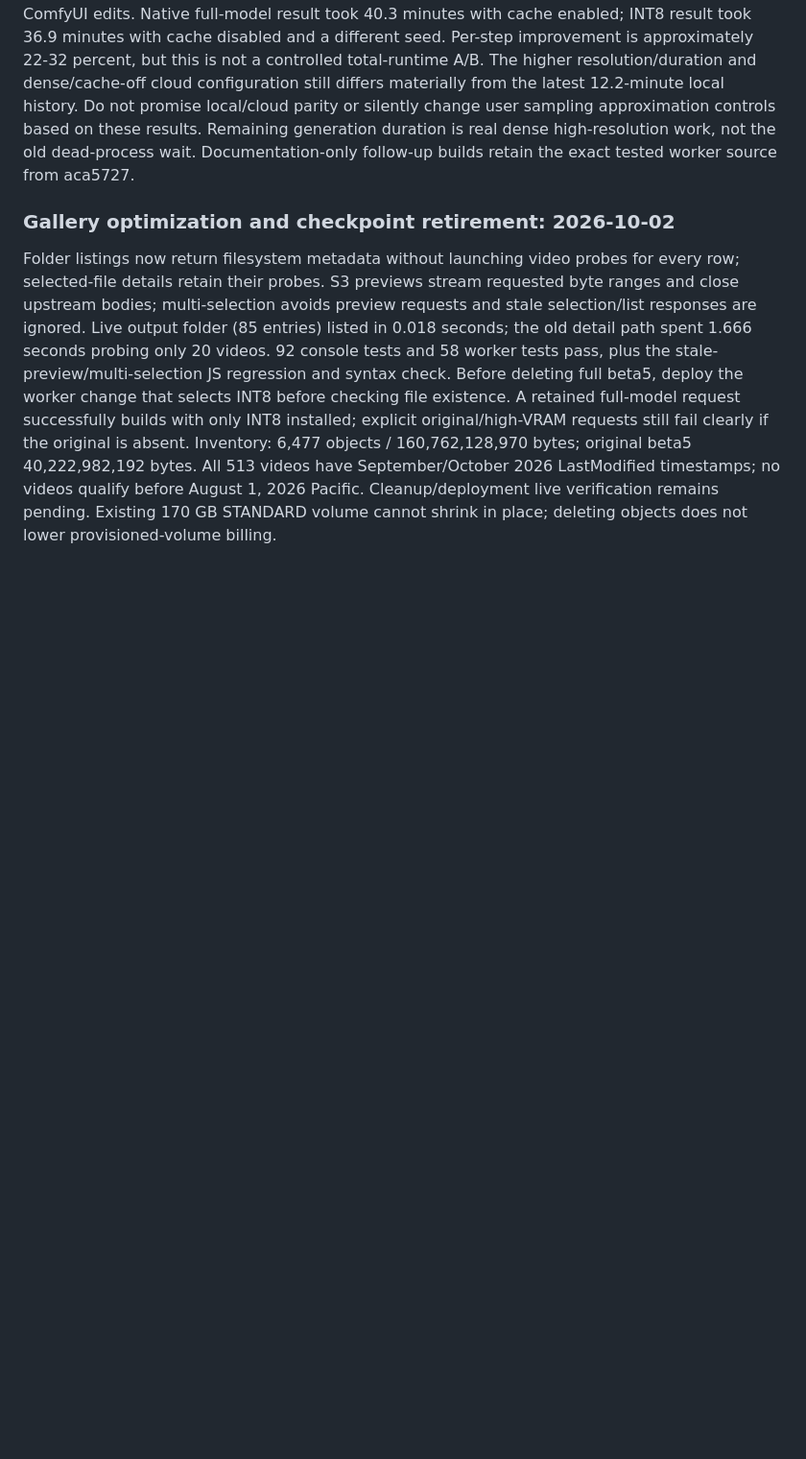
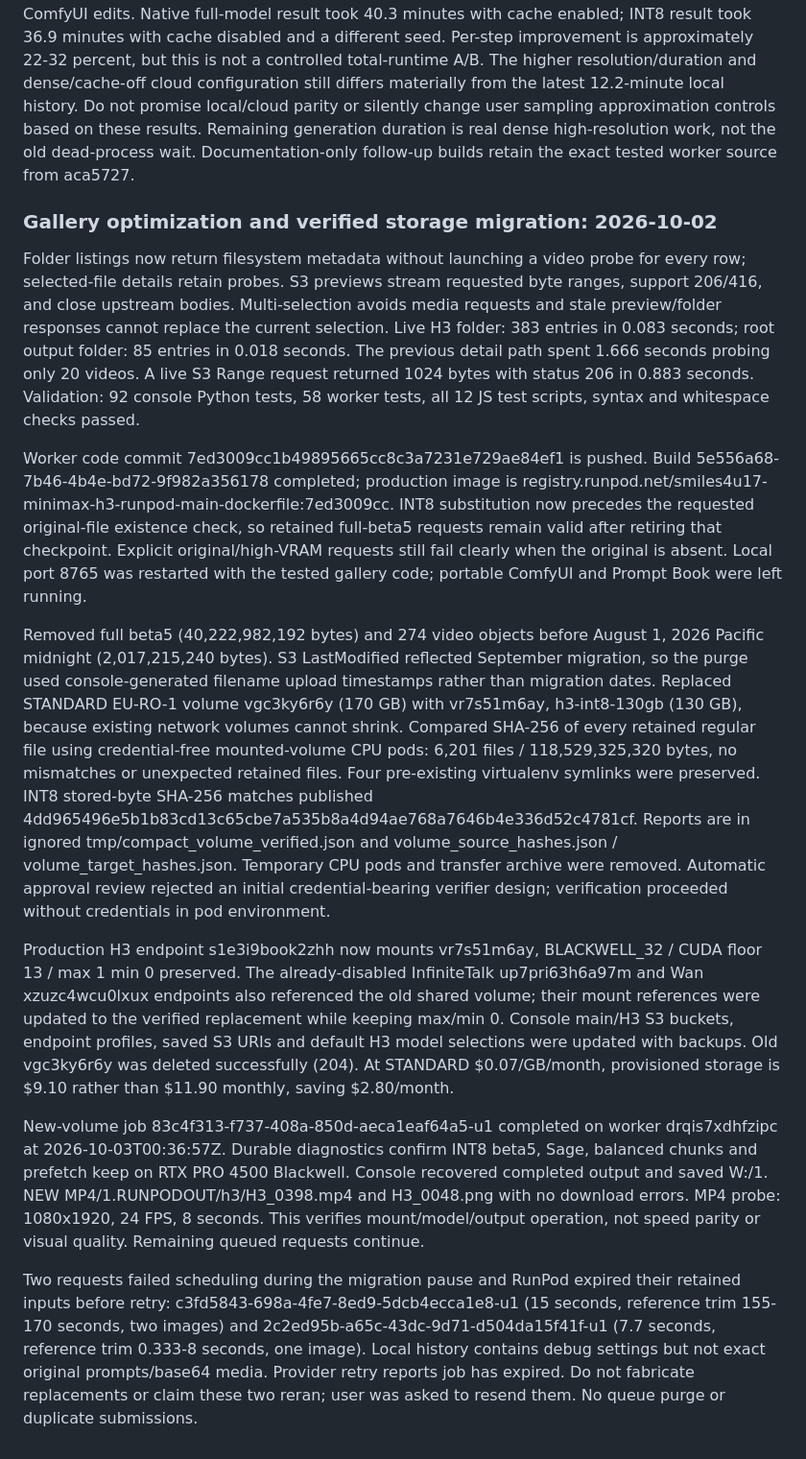
Before and after one commit to smiles4u17/minimax-h3-runpod, a Markdown page: console/AGENT_ONBOARDING.md, the part around the change. Shown at 96% size. Drawn GitHub-style; blank space fills up the shorter version.

Commit message:
Record verified compact volume migration and gallery deployment

```diff
--- a/console/AGENT_ONBOARDING.md
+++ b/console/AGENT_ONBOARDING.md
@@ -288,6 +288,15 @@ Three code commits are pushed to GitHub: `141b321` allocator/fatal-process repai
 
 All 13 original batch requests remain accounted for: two workflow completions verified (one full model, one INT8), remaining requests resume serially using retained provider inputs. Three failed requests were retried with their existing IDs; no queue purge, duplicate submissions or local ComfyUI edits. Native full-model result took 40.3 minutes with cache enabled; INT8 result took 36.9 minutes with cache disabled and a different seed. Per-step improvement is approximately 22-32 percent, but this is not a controlled total-runtime A/B. The higher resolution/duration and dense/cache-off cloud configuration still differs materially from the latest 12.2-minute local history. Do not promise local/cloud parity or silently change user sampling approximation controls based on these results. Remaining generation duration is real dense high-resolution work, not the old dead-process wait. Documentation-only follow-up builds retain the exact tested worker source from aca5727.
 
-### Gallery optimization and checkpoint retirement: 2026-10-02
-Folder listings now return filesystem metadata without launching video probes for every row; selected-file details retain their probes. S3 previews stream requested byte ranges and close upstream bodies; multi-selection avoids preview requests and stale selection/list responses are ignored. Live output folder (85 entries) listed in 0.018 seconds; the old detail path spent 1.666 seconds probing only 20 videos. 92 console tests and 58 worker tests pass, plus the stale-preview/multi-selection JS regression and syntax check.
-Before deleting full beta5, deploy the worker change that selects INT8 before checking file existence. A retained full-model request successfully builds with only INT8 installed; explicit original/high-VRAM requests still fail clearly if the original is absent. Inventory: 6,477 objects / 160,762,128,970 bytes; original beta5 40,222,982,192 bytes. All 513 videos have September/October 2026 LastModified timestamps; no videos qualify before August 1, 2026 Pacific. Cleanup/deployment live verification remains pending. Existing 170 GB STANDARD volume cannot shrink in place; deleting objects does not lower provisioned-volume billing.
+### Gallery optimization and verified storage migration: 2026-10-02
+Folder listings now return filesystem metadata without launching a video probe for every row; selected-file details retain probes. S3 previews stream requested byte ranges, support 206/416, and close upstream bodies. Multi-selection avoids media requests and stale preview/folder responses cannot replace the current selection. Live H3 folder: 383 entries in 0.083 seconds; root output folder: 85 entries in 0.018 seconds. The previous detail path spent 1.666 seconds probing only 20 videos. A live S3 Range request returned 1024 bytes with status 206 in 0.883 seconds. Validation: 92 console Python tests, 58 worker tests, all 12 JS test scripts, syntax and whitespace checks passed.
+
+Worker code commit 7ed3009cc1b49895665cc8c3a7231e729ae84ef1 is pushed. Build 5e556a68-7b46-4b4e-bd72-9f982a356178 completed; production image is registry.runpod.net/smiles4u17-minimax-h3-runpod-main-dockerfile:7ed3009cc. INT8 substitution now precedes the requested original-file existence check, so retained full-beta5 requests remain valid after retiring that checkpoint. Explicit original/high-VRAM requests still fail clearly when the original is absent. Local port 8765 was restarted with the tested gallery code; portable ComfyUI and Prompt Book were left running.
+
+Removed full beta5 (40,222,982,192 bytes) and 274 video objects before August 1, 2026 Pacific midnight (2,017,215,240 bytes). S3 LastModified reflected September migration, so the purge used console-generated filename upload timestamps rather than migration dates. Replaced STANDARD EU-RO-1 volume vgc3ky6r6y (170 GB) with vr7s51m6ay, h3-int8-130gb (130 GB), because existing network volumes cannot shrink. Compared SHA-256 of every retained regular file using credential-free mounted-volume CPU pods: 6,201 files / 118,529,325,320 bytes, no mismatches or unexpected retained files. Four pre-existing virtualenv symlinks were preserved. INT8 stored-byte SHA-256 matches published 4dd965496e5b1b83cd13c65cbe7a535b8a4d94ae768a7646b4e336d52c4781cf. Reports are in ignored tmp/compact_volume_verified.json and volume_source_hashes.json / volume_target_hashes.json. Temporary CPU pods and transfer archive were removed. Automatic approval review rejected an initial credential-bearing verifier design; verification proceeded without credentials in pod environment.
+
+Production H3 endpoint s1e3i9book2zhh now mounts vr7s51m6ay, BLACKWELL_32 / CUDA floor 13 / max 1 min 0 preserved. The already-disabled InfiniteTalk up7pri63h6a97m and Wan xzuzc4wcu0lxux endpoints also referenced the old shared volume; their mount references were updated to the verified replacement while keeping max/min 0. Console main/H3 S3 buckets, endpoint profiles, saved S3 URIs and default H3 model selections were updated with backups. Old vgc3ky6r6y was deleted successfully (204). At STANDARD $0.07/GB/month, provisioned storage is $9.10 rather than $11.90 monthly, saving $2.80/month.
+
+New-volume job 83c4f313-f737-408a-850d-aeca1eaf64a5-u1 completed on worker drqis7xdhfzipc at 2026-10-03T00:36:57Z. Durable diagnostics confirm INT8 beta5, Sage, balanced chunks and prefetch keep on RTX PRO 4500 Blackwell. Console recovered completed output and saved W:/1. NEW MP4/1.RUNPODOUT/h3/H3_0398.mp4 and H3_0048.png with no download errors. MP4 probe: 1080x1920, 24 FPS, 8 seconds. This verifies mount/model/output operation, not speed parity or visual quality. Remaining queued requests continue.
+
+Two requests failed scheduling during the migration pause and RunPod expired their retained inputs before retry: c3fd5843-698a-4fe7-8ed9-5dcb4ecca1e8-u1 (15 seconds, reference trim 155-170 seconds, two images) and 2c2ed95b-a65c-43dc-9d71-d504da15f41f-u1 (7.7 seconds, reference trim 0.333-8 seconds, one image). Local history contains debug settings but not exact original prompts/base64 media. Provider retry reports job has expired. Do not fabricate replacements or claim these two reran; user was asked to resend them. No queue purge or duplicate submissions.
```
